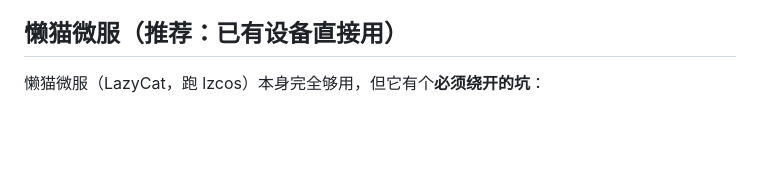
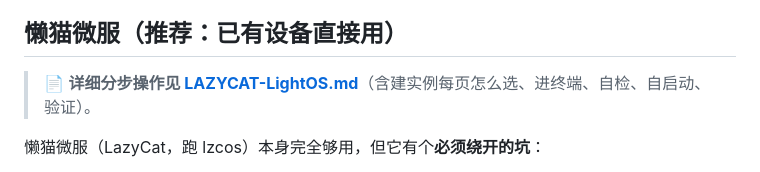
Before and after one commit to Mingkun/See, a Markdown page: deploy/collector/README.md, the part around the change. Drawn GitHub-style; blank space fills up the shorter version.

```diff
--- a/deploy/collector/README.md
+++ b/deploy/collector/README.md
@@ -23,6 +23,8 @@
 4. **顺带升级：N100 小主机** —— 既当采集器又能当软路由/旁路由。
 
 ## 懒猫微服（推荐：已有设备直接用）
+
+> 📄 **详细分步操作见 [LAZYCAT-LightOS.md](./LAZYCAT-LightOS.md)**（含建实例每页怎么选、进终端、自检、自启动、验证）。
 
 懒猫微服（LazyCat，跑 lzcos）本身完全够用，但它有个**必须绕开的坑**：
 
```
Also changed, not shown: deploy/collector/LAZYCAT-LightOS.md (added, +162 -0 lines).
